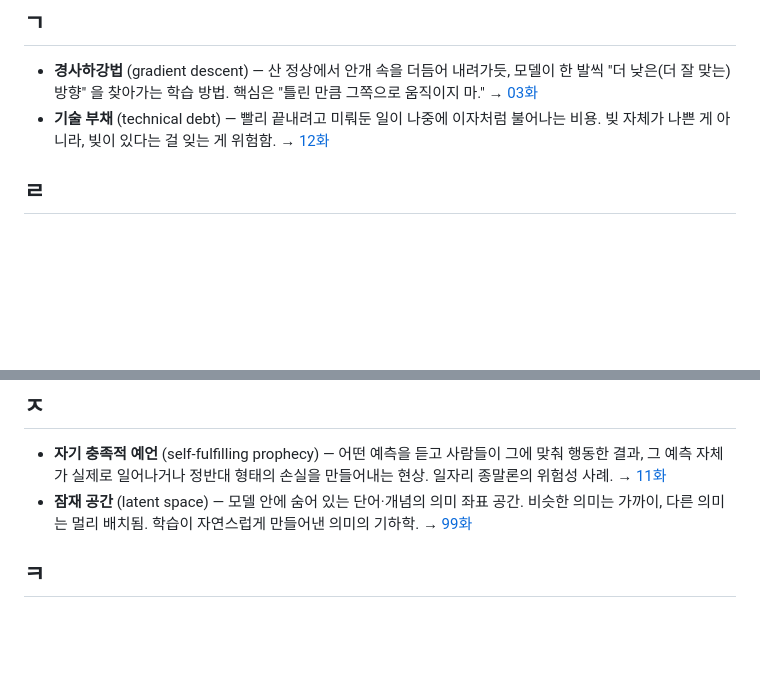
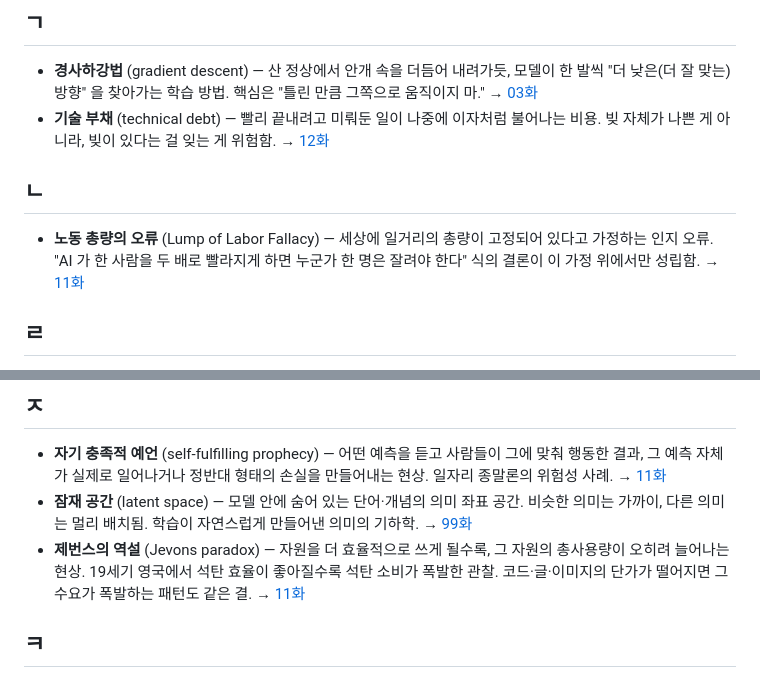
Before and after one commit to hojin12312/into-the-latent-space, a Markdown page: glossary.md, 2 parts joined by grey strips. GitHub-like rendering; blank space fills up the shorter version.

```diff
--- a/glossary.md
+++ b/glossary.md
@@ -10,6 +10,10 @@
 
 - **경사하강법** (gradient descent) — 산 정상에서 안개 속을 더듬어 내려가듯, 모델이 한 발씩 "더 낮은(더 잘 맞는) 방향" 을 찾아가는 학습 방법. 핵심은 "틀린 만큼 그쪽으로 움직이지 마." → [03화](chapters/03-training.md)
 - **기술 부채** (technical debt) — 빨리 끝내려고 미뤄둔 일이 나중에 이자처럼 불어나는 비용. 빚 자체가 나쁜 게 아니라, 빚이 있다는 걸 잊는 게 위험함. → [12화](chapters/12-technical-debt.md)
+
+## ㄴ
+
+- **노동 총량의 오류** (Lump of Labor Fallacy) — 세상에 일거리의 총량이 고정되어 있다고 가정하는 인지 오류. "AI 가 한 사람을 두 배로 빨라지게 하면 누군가 한 명은 잘려야 한다" 식의 결론이 이 가정 위에서만 성립함. → [11화](chapters/11-jobs.md)
 
 ## ㄹ
 
@@ -34,6 +38,7 @@
 
 - **자기 충족적 예언** (self-fulfilling prophecy) — 어떤 예측을 듣고 사람들이 그에 맞춰 행동한 결과, 그 예측 자체가 실제로 일어나거나 정반대 형태의 손실을 만들어내는 현상. 일자리 종말론의 위험성 사례. → [11화](chapters/11-jobs.md)
 - **잠재 공간** (latent space) — 모델 안에 숨어 있는 단어·개념의 의미 좌표 공간. 비슷한 의미는 가까이, 다른 의미는 멀리 배치됨. 학습이 자연스럽게 만들어낸 의미의 기하학. → [99화](chapters/99-epilogue.md)
+- **제번스의 역설** (Jevons paradox) — 자원을 더 효율적으로 쓰게 될수록, 그 자원의 총사용량이 오히려 늘어나는 현상. 19세기 영국에서 석탄 효율이 좋아질수록 석탄 소비가 폭발한 관찰. 코드·글·이미지의 단가가 떨어지면 그 수요가 폭발하는 패턴도 같은 결. → [11화](chapters/11-jobs.md)
 
 ## ㅋ
 
```
Also changed, not shown: chapters/11-jobs.md (+4 -0 lines), chapters/12-technical-debt.md (+1 -1 lines).
